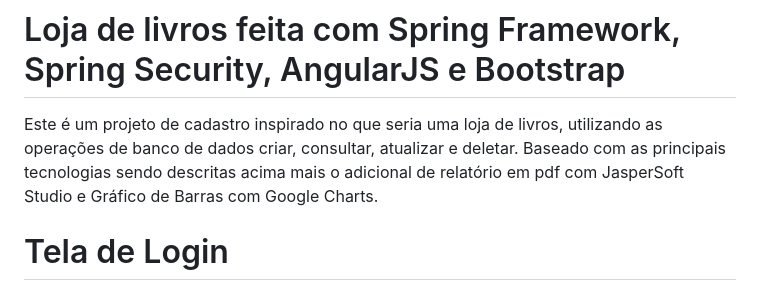
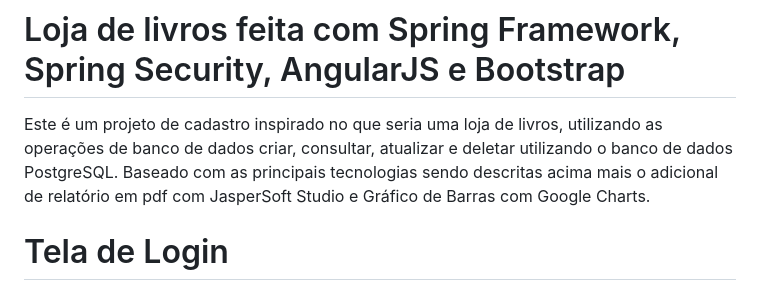
Before and after one commit to Fabricio-Oliveira-dev/store_with_angularjs, a Markdown page: README.md, the part around the change. GitHub-like rendering.

```diff
--- a/README.md
+++ b/README.md
@@ -1,5 +1,5 @@
 # Loja de livros feita com Spring Framework, Spring Security, AngularJS e Bootstrap
-Este é um projeto de cadastro inspirado no que seria uma loja de livros, utilizando as operações de banco de dados criar, consultar, atualizar e deletar. Baseado com as principais tecnologias sendo descritas acima mais o adicional de relatório em pdf com JasperSoft Studio e Gráfico de Barras com Google Charts.
+Este é um projeto de cadastro inspirado no que seria uma loja de livros, utilizando as operações de banco de dados criar, consultar, atualizar e deletar utilizando o banco de dados PostgreSQL. Baseado com as principais tecnologias sendo descritas acima mais o adicional de relatório em pdf com JasperSoft Studio e Gráfico de Barras com Google Charts.
 
 # Tela de Login
 Esta é a tela de login, aonde é possível o usuário acessar com suas credenciais e caso alguma das duas informações (login e senha) estarem erradas, o Spring Security impede o usuário de logar.
```
